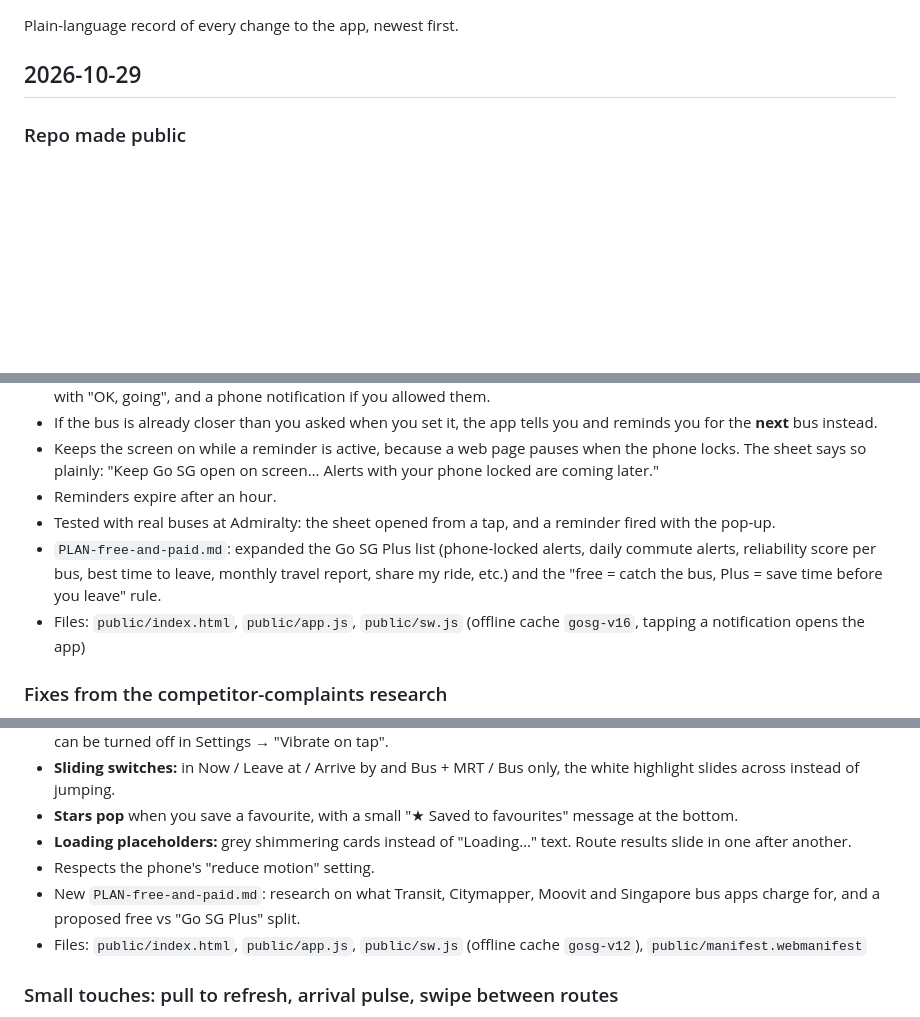
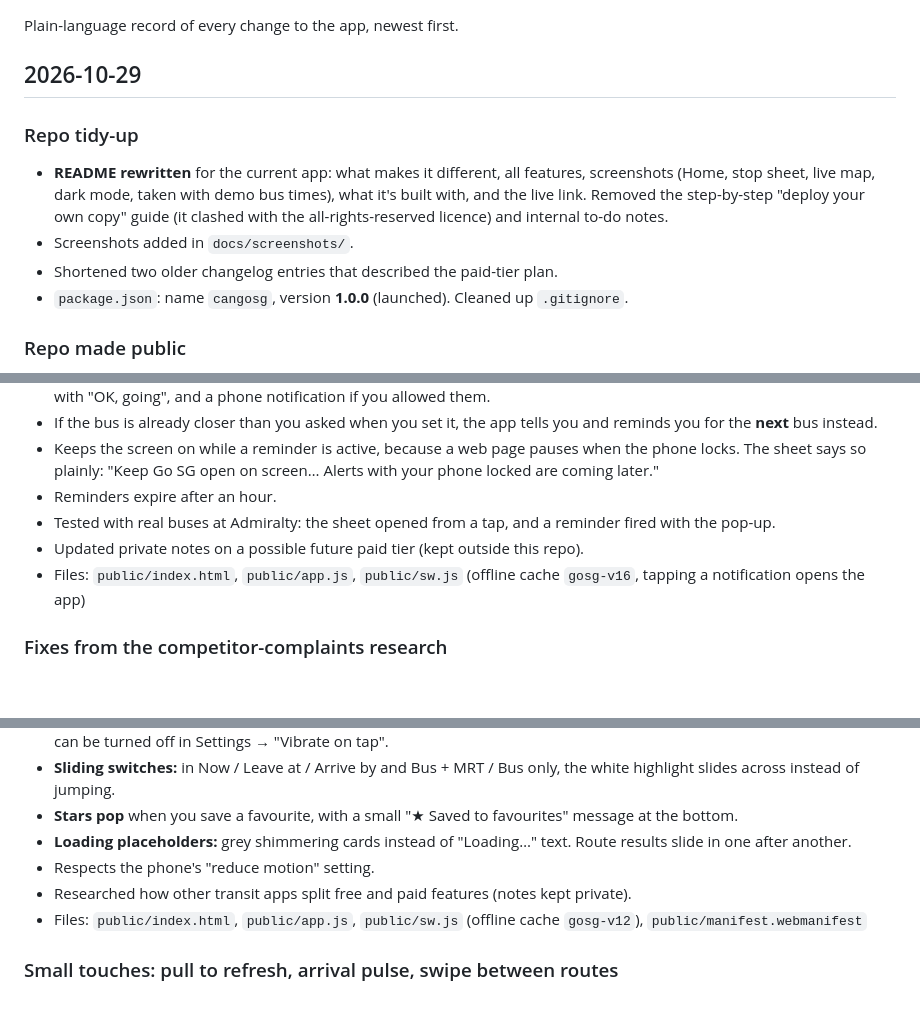
Before and after one commit to ganpuazai2/cangosg, a Markdown page: CHANGELOG.md, 3 parts joined by grey strips. Rendered like a GitHub page; blank space fills up the shorter version.

```diff
--- a/CHANGELOG.md
+++ b/CHANGELOG.md
@@ -3,6 +3,12 @@
 Plain-language record of every change to the app, newest first.
 
 ## 2026-10-29
+
+### Repo tidy-up
+- **README rewritten** for the current app: what makes it different, all features, screenshots (Home, stop sheet, live map, dark mode, taken with demo bus times), what it's built with, and the live link. Removed the step-by-step "deploy your own copy" guide (it clashed with the all-rights-reserved licence) and internal to-do notes.
+- Screenshots added in `docs/screenshots/`.
+- Shortened two older changelog entries that described the paid-tier plan.
+- `package.json`: name `cangosg`, version **1.0.0** (launched). Cleaned up `.gitignore`.
 
 ### Repo made public
 - So people can see what I'm building. The code is **not** open source: added an "all rights reserved" `LICENSE` (people can read it, not copy or reuse it) and a note in `README.md` with the live link.
@@ -90,7 +96,7 @@ The whole app is now laid out for use with one thumb. Main controls are in the b
 - Keeps the screen on while a reminder is active, because a web page pauses when the phone locks. The sheet says so plainly: "Keep Go SG open on screen… Alerts with your phone locked are coming later."
 - Reminders expire after an hour.
 - Tested with real buses at Admiralty: the sheet opened from a tap, and a reminder fired with the pop-up.
-- `PLAN-free-and-paid.md`: expanded the Go SG Plus list (phone-locked alerts, daily commute alerts, reliability score per bus, best time to leave, monthly travel report, share my ride, etc.) and the "free = catch the bus, Plus = save time before you leave" rule.
+- Updated private notes on a possible future paid tier (kept outside this repo).
 - Files: `public/index.html`, `public/app.js`, `public/sw.js` (offline cache `gosg-v16`, tapping a notification opens the app)
 
 ### Fixes from the competitor-complaints research
@@ -151,7 +157,7 @@ Based on the research into what users hate about MyTransport.SG, Moovit, SG Buse
 - **Stars pop** when you save a favourite, with a small "★ Saved to favourites" message at the bottom.
 - **Loading placeholders:** grey shimmering cards instead of "Loading…" text. Route results slide in one after another.
 - Respects the phone's "reduce motion" setting.
-- New `PLAN-free-and-paid.md`: research on what Transit, Citymapper, Moovit and Singapore bus apps charge for, and a proposed free vs "Go SG Plus" split.
+- Researched how other transit apps split free and paid features (notes kept private).
 - Files: `public/index.html`, `public/app.js`, `public/sw.js` (offline cache `gosg-v12`), `public/manifest.webmanifest`
 
 ### Small touches: pull to refresh, arrival pulse, swipe between routes
```
Also changed, not shown: README.md (+60 -51 lines), docs/screenshots/home-dark.png (added), docs/screenshots/home.png (added), docs/screenshots/map.png (added), docs/screenshots/stop.png (added), 2 other files.
